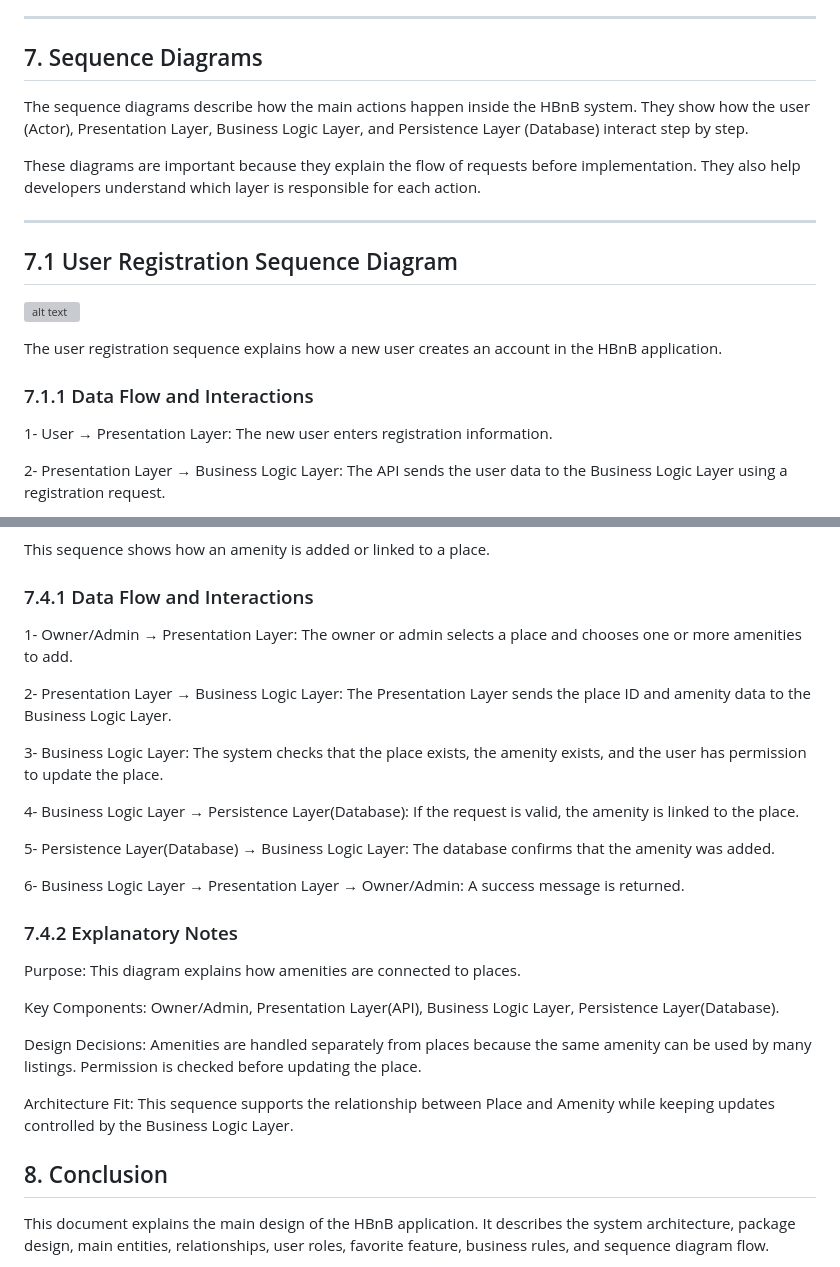
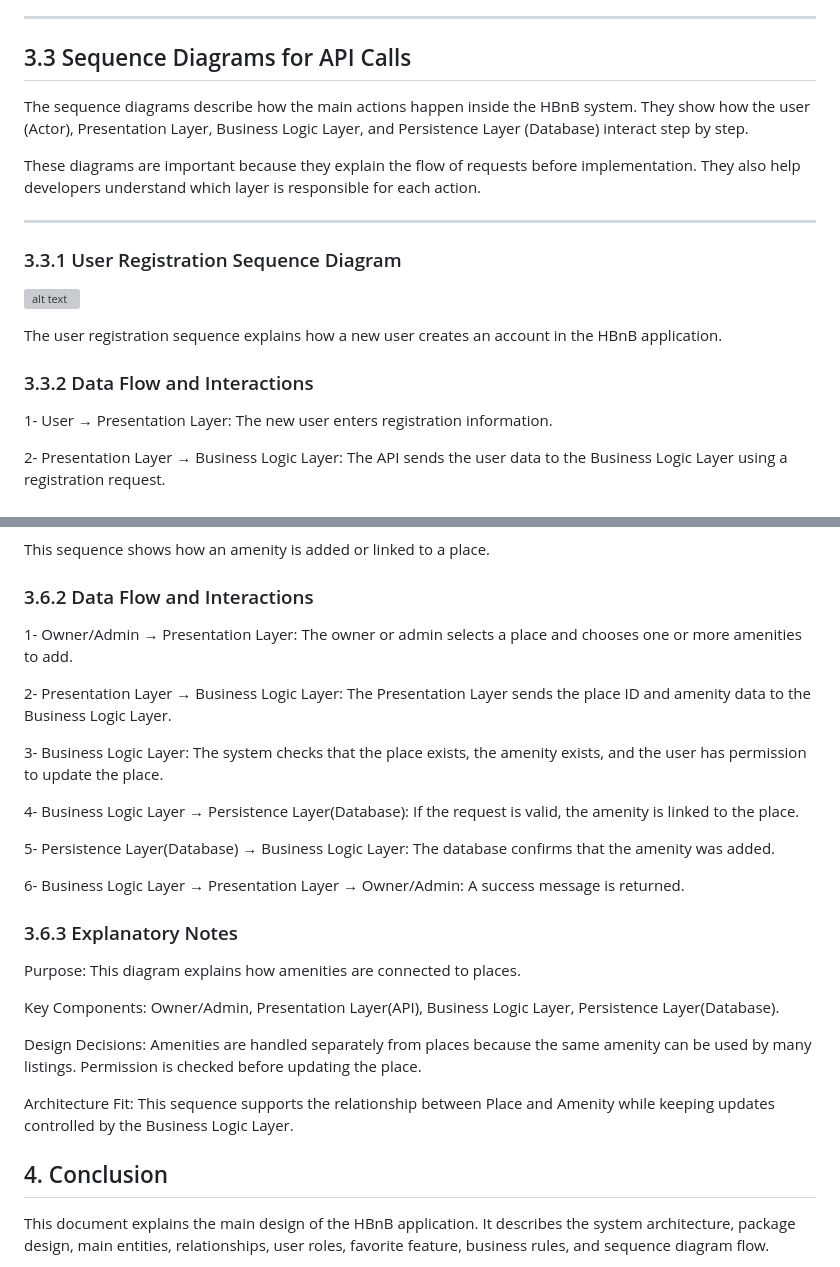
Before and after one commit to t8pr/holbertonschool-hbnb, a Markdown page: part1/README.md, 2 parts joined by grey strips. Drawn GitHub-style; grey boxes are pictures that could not be loaded.

```diff
--- a/part1/README.md
+++ b/part1/README.md
@@ -186,7 +186,7 @@ The main business rules are:
 
 ---
 
-## 7. Sequence Diagrams
+## 3.3 Sequence Diagrams for API Calls
 
 The sequence diagrams describe how the main actions happen inside the HBnB system. They show how the user (Actor), Presentation Layer, Business Logic Layer, and Persistence Layer (Database) interact step by step.
 
@@ -194,13 +194,13 @@ These diagrams are important because they explain the flow of requests before im
 
 ---
 
-## 7.1 User Registration Sequence Diagram
+### 3.3.1 User Registration Sequence Diagram
 
 ![alt text](Seq-RegisterG11.svg)
 
 The user registration sequence explains how a new user creates an account in the HBnB application.
 
-### 7.1.1 Data Flow and Interactions
+### 3.3.2 Data Flow and Interactions
 
 1- User → Presentation Layer:
 The new user enters registration information.
@@ -332,7 +332,7 @@ This sequence supports the review feature while keeping validation inside the Bu
 
 This sequence shows how an amenity is added or linked to a place.
 
-### 7.4.1 Data Flow and Interactions
+### 3.6.2 Data Flow and Interactions
 
 1- Owner/Admin → Presentation Layer:
 The owner or admin selects a place and chooses one or more amenities to add.
@@ -353,7 +353,7 @@ The database confirms that the amenity was added.
 A success message is returned.
 
 
-### 7.4.2 Explanatory Notes
+### 3.6.3 Explanatory Notes
 
 Purpose:
 This diagram explains how amenities are connected to places.
@@ -367,7 +367,7 @@ Amenities are handled separately from places because the same amenity can be use
 Architecture Fit:
 This sequence supports the relationship between Place and Amenity while keeping updates controlled by the Business Logic Layer.
 
-## 8. Conclusion
+## 4. Conclusion
 
 This document explains the main design of the HBnB application. It describes the system architecture, package design, main entities, relationships, user roles, favorite feature, business rules, and sequence diagram flow.
 
```
Also changed, not shown: other parts of part1/README.md (+16 -16 lines).
